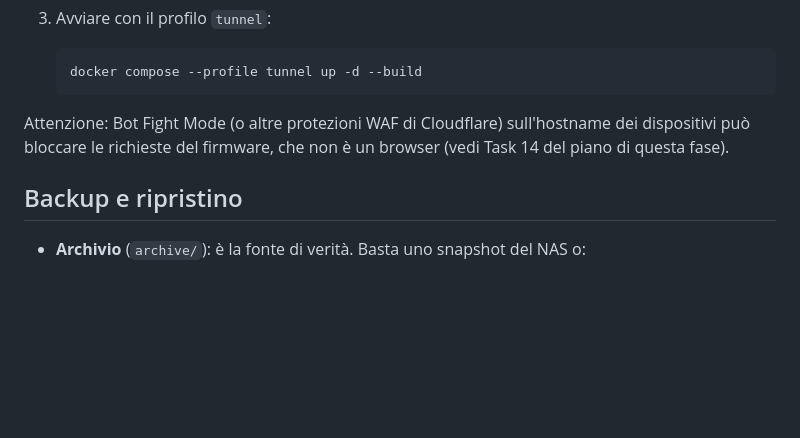
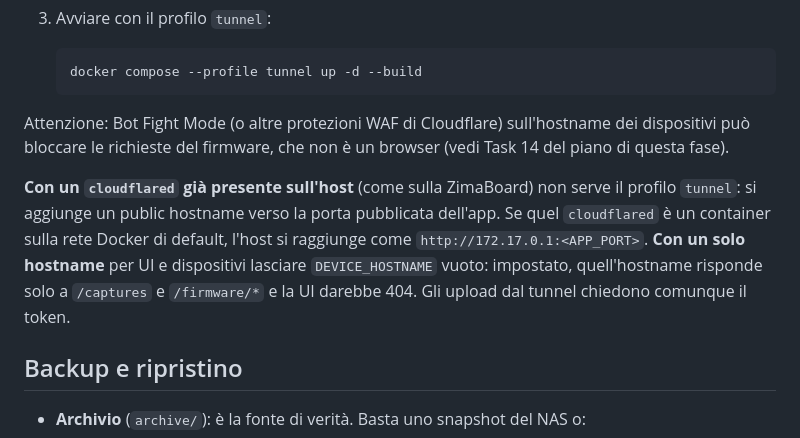
Before and after one commit to francecesco/second_brain, a Markdown page: backend/README.md, the part around the change. Drawn GitHub-style; blank space fills up the shorter version.

```diff
--- a/backend/README.md
+++ b/backend/README.md
@@ -246,6 +246,13 @@ Attenzione: Bot Fight Mode (o altre protezioni WAF di Cloudflare) sull'hostname
 dispositivi può bloccare le richieste del firmware, che non è un browser (vedi Task 14
 del piano di questa fase).
 
+**Con un `cloudflared` già presente sull'host** (come sulla ZimaBoard) non serve il profilo
+`tunnel`: si aggiunge un public hostname verso la porta pubblicata dell'app. Se quel
+`cloudflared` è un container sulla rete Docker di default, l'host si raggiunge come
+`http://172.17.0.1:<APP_PORT>`. **Con un solo hostname** per UI e dispositivi lasciare
+`DEVICE_HOSTNAME` vuoto: impostato, quell'hostname risponde solo a `/captures` e
+`/firmware/*` e la UI darebbe 404. Gli upload dal tunnel chiedono comunque il token.
+
 ## Backup e ripristino
 
 - **Archivio** (`archive/`): è la fonte di verità. Basta uno snapshot del NAS o:
```
Also changed, not shown: CLAUDE.md (+42 -29 lines), docs/specs/2026-09-28-backend-archivio-design.md (+6 -2 lines).
